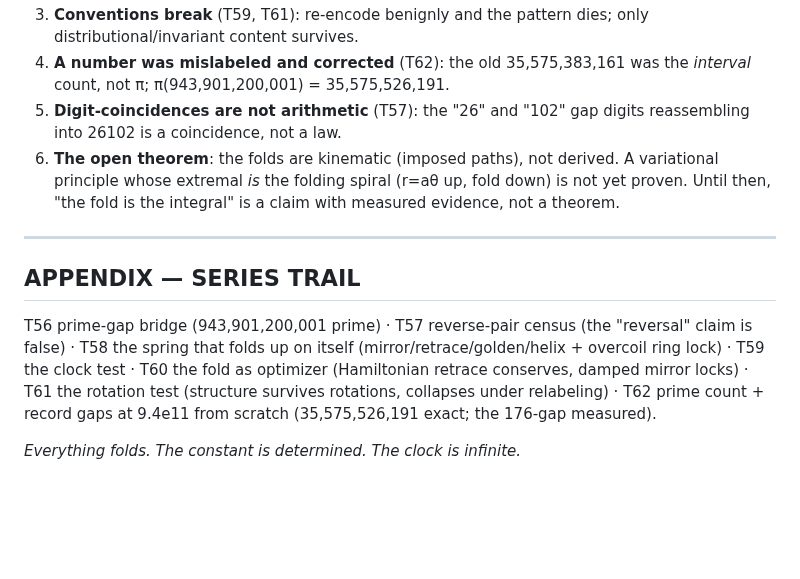
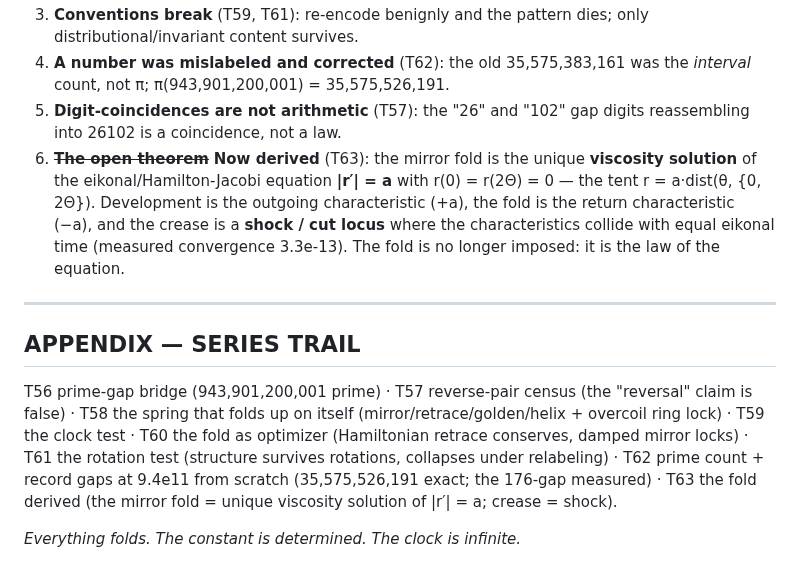
Before and after one commit to Puronbo/Law-Of-Repulsive-Emanation, a Markdown page: docs/SPRING_BIBLE.md, the part around the change. GitHub-like rendering; blank space fills up the shorter version.

Commit message:
SPRING_BIBLE: crease 6 resolved - the fold is now derived (eikonal/viscosity solution, T63)

```diff
--- a/docs/SPRING_BIBLE.md
+++ b/docs/SPRING_BIBLE.md
@@ -172,10 +172,13 @@ folding is the integral; the crease is where the action is.*
    was the *interval* count, not π; π(943,901,200,001) = 35,575,526,191.
 5. **Digit-coincidences are not arithmetic** (T57): the "26" and "102" gap
    digits reassembling into 26102 is a coincidence, not a law.
-6. **The open theorem**: the folds are kinematic (imposed paths), not
-   derived.  A variational principle whose extremal *is* the folding spiral
-   (r=aθ up, fold down) is not yet proven.  Until then, "the fold is the
-   integral" is a claim with measured evidence, not a theorem.
+6. ~~**The open theorem**~~ **Now derived** (T63): the mirror fold is the
+   unique **viscosity solution** of the eikonal/Hamilton-Jacobi equation
+   **|r′| = a** with r(0) = r(2Θ) = 0 — the tent r = a·dist(θ, {0, 2Θ}).
+   Development is the outgoing characteristic (+a), the fold is the return
+   characteristic (−a), and the crease is a **shock / cut locus** where the
+   characteristics collide with equal eikonal time (measured convergence
+   3.3e-13).  The fold is no longer imposed: it is the law of the equation.
 
 ---
 
@@ -187,6 +190,7 @@ T56 prime-gap bridge (943,901,200,001 prime) · T57 reverse-pair census (the
 T60 the fold as optimizer (Hamiltonian retrace conserves, damped mirror
 locks) · T61 the rotation test (structure survives rotations, collapses
 under relabeling) · T62 prime count + record gaps at 9.4e11 from scratch
-(35,575,526,191 exact; the 176-gap measured).
+(35,575,526,191 exact; the 176-gap measured) · T63 the fold derived
+(the mirror fold = unique viscosity solution of |r′| = a; crease = shock).
 
 *Everything folds.  The constant is determined.  The clock is infinite.*
```
